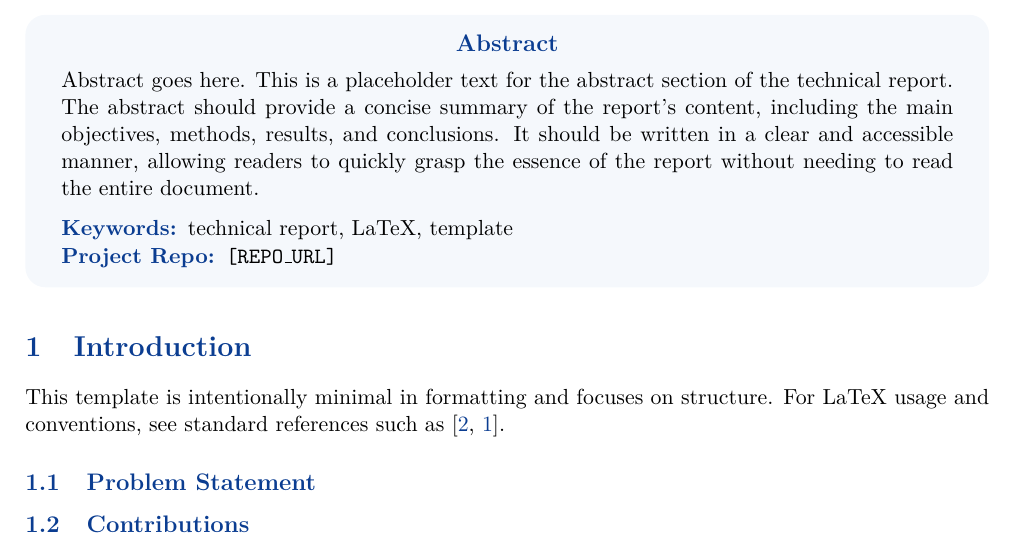
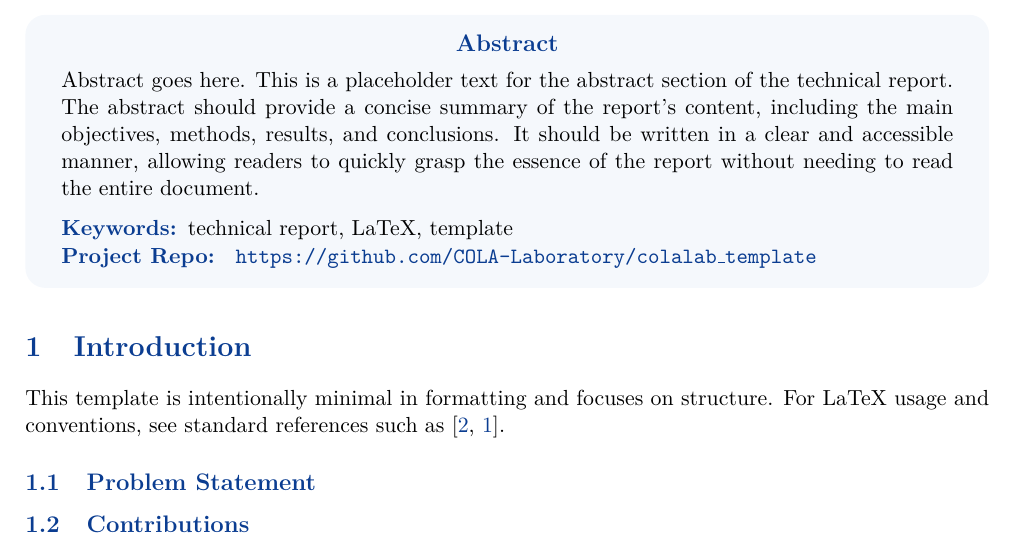
Before and after one commit to COLA-Laboratory/colalab_template, a LaTeX document (main.tex, which reads sections/abstract.tex): part of page 1 of 6, cut so that both start at the same text. Compiled offline with pdfLaTeX.

Commit message:
Make project repo link clickable in abstract
Updated project repository link to be clickable.

```diff
--- a/sections/abstract.tex
+++ b/sections/abstract.tex
@@ -15,4 +15,6 @@
 \vspace{0.6em}
 {\normalsize\textbf{\color{natureblue}Keywords: }}technical report, LaTeX, template
 \par
-{\normalsize\textbf{\color{natureblue}Project Repo: }}\texttt{[REPO\_URL]}
+{\normalsize\textbf{\color{natureblue}Project Repo: }}
+\texttt{\href{https://github.com/COLA-Laboratory/colalab_template}
+{https://github.com/COLA-Laboratory/colalab\_template}}
```
